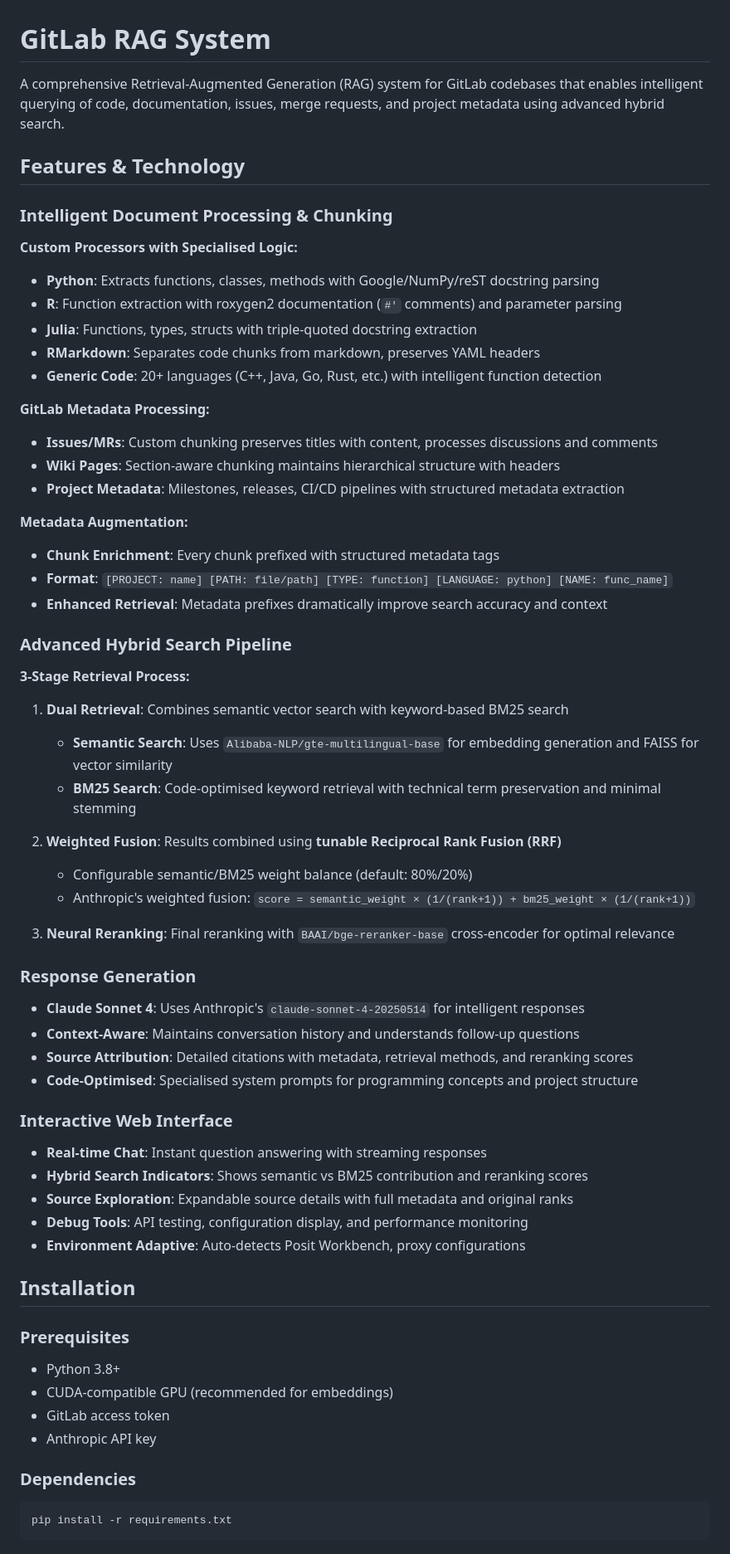
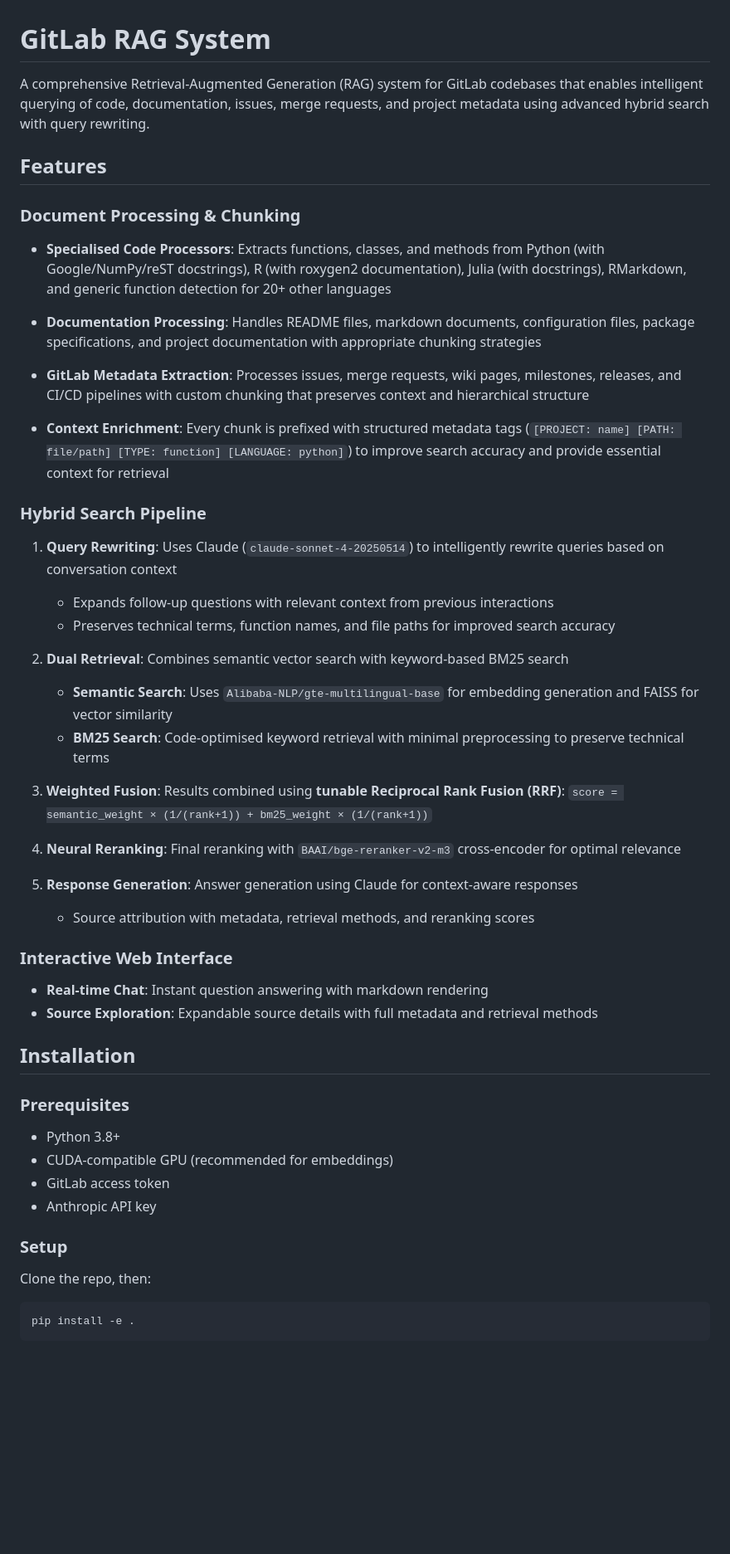
Before and after one commit to LouisP96/gitlab-hybrid-rag, a Markdown page: README.md, the part around one of its changes. Shown at 83% size. Rendered like a GitHub page; blank space fills up the shorter version.

````diff
--- a/README.md
+++ b/README.md
@@ -1,53 +1,39 @@
 # GitLab RAG System
 
-A comprehensive Retrieval-Augmented Generation (RAG) system for GitLab codebases that enables intelligent querying of code, documentation, issues, merge requests, and project metadata using advanced hybrid search.
+A comprehensive Retrieval-Augmented Generation (RAG) system for GitLab codebases that enables intelligent querying of code, documentation, issues, merge requests, and project metadata using advanced hybrid search with query rewriting.
 
-## Features & Technology
+## Features
 
-### **Intelligent Document Processing & Chunking**
+### **Document Processing & Chunking**
 
-**Custom Processors with Specialised Logic:**
-- **Python**: Extracts functions, classes, methods with Google/NumPy/reST docstring parsing
-- **R**: Function extraction with roxygen2 documentation (`#'` comments) and parameter parsing
-- **Julia**: Functions, types, structs with triple-quoted docstring extraction
-- **RMarkdown**: Separates code chunks from markdown, preserves YAML headers
-- **Generic Code**: 20+ languages (C++, Java, Go, Rust, etc.) with intelligent function detection
+- **Specialised Code Processors**: Extracts functions, classes, and methods from Python (with Google/NumPy/reST docstrings), R (with roxygen2 documentation), Julia (with docstrings), RMarkdown, and generic function detection for 20+ other languages
 
-**GitLab Metadata Processing:**
-- **Issues/MRs**: Custom chunking preserves titles with content, processes discussions and comments
-- **Wiki Pages**: Section-aware chunking maintains hierarchical structure with headers
-- **Project Metadata**: Milestones, releases, CI/CD pipelines with structured metadata extraction
+- **Documentation Processing**: Handles README files, markdown documents, configuration files, package specifications, and project documentation with appropriate chunking strategies
 
-**Metadata Augmentation:**
-- **Chunk Enrichment**: Every chunk prefixed with structured metadata tags
-- **Format**: `[PROJECT: name] [PATH: file/path] [TYPE: function] [LANGUAGE: python] [NAME: func_name]`
-- **Enhanced Retrieval**: Metadata prefixes dramatically improve search accuracy and context
+- **GitLab Metadata Extraction**: Processes issues, merge requests, wiki pages, milestones, releases, and CI/CD pipelines with custom chunking that preserves context and hierarchical structure
 
-### **Advanced Hybrid Search Pipeline**
+- **Context Enrichment**: Every chunk is prefixed with structured metadata tags (`[PROJECT: name] [PATH: file/path] [TYPE: function] [LANGUAGE: python]`) to improve search accuracy and provide essential context for retrieval
 
-**3-Stage Retrieval Process:**
-1. **Dual Retrieval**: Combines semantic vector search with keyword-based BM25 search
+### **Hybrid Search Pipeline**
+
+1. **Query Rewriting**: Uses Claude (`claude-sonnet-4-20250514`) to intelligently rewrite queries based on conversation context
+   - Expands follow-up questions with relevant context from previous interactions
+   - Preserves technical terms, function names, and file paths for improved search accuracy
+
+2. **Dual Retrieval**: Combines semantic vector search with keyword-based BM25 search
    - **Semantic Search**: Uses `Alibaba-NLP/gte-multilingual-base` for embedding generation and FAISS for vector similarity
-   - **BM25 Search**: Code-optimised keyword retrieval with technical term preservation and minimal stemming
+   - **BM25 Search**: Code-optimised keyword retrieval with minimal preprocessing to preserve technical terms
 
-2. **Weighted Fusion**: Results combined using **tunable Reciprocal Rank Fusion (RRF)**
-   - Configurable semantic/BM25 weight balance (default: 80%/20%)
-   - Anthropic's weighted fusion: `score = semantic_weight × (1/(rank+1)) + bm25_weight × (1/(rank+1))`
+3. **Weighted Fusion**: Results combined using **tunable Reciprocal Rank Fusion (RRF)**: `score = semantic_weight × (1/(rank+1)) + bm25_weight × (1/(rank+1))`
 
-3. **Neural Reranking**: Final reranking with `BAAI/bge-reranker-base` cross-encoder for optimal relevance
+4. **Neural Reranking**: Final reranking with `BAAI/bge-reranker-v2-m3` cross-encoder for optimal relevance
 
-### **Response Generation**
-- **Claude Sonnet 4**: Uses Anthropic's `claude-sonnet-4-20250514` for intelligent responses
-- **Context-Aware**: Maintains conversation history and understands follow-up questions
-- **Source Attribution**: Detailed citations with metadata, retrieval methods, and reranking scores
-- **Code-Optimised**: Specialised system prompts for programming concepts and project structure
+5. **Response Generation**: Answer generation using Claude for context-aware responses
+   - Source attribution with metadata, retrieval methods, and reranking scores
 
 ### **Interactive Web Interface**
-- **Real-time Chat**: Instant question answering with streaming responses
-- **Hybrid Search Indicators**: Shows semantic vs BM25 contribution and reranking scores
-- **Source Exploration**: Expandable source details with full metadata and original ranks
-- **Debug Tools**: API testing, configuration display, and performance monitoring
-- **Environment Adaptive**: Auto-detects Posit Workbench, proxy configurations
+- **Real-time Chat**: Instant question answering with markdown rendering
+- **Source Exploration**: Expandable source details with full metadata and retrieval methods
 
 ## Installation
 
@@ -57,8 +43,9 @@ A comprehensive Retrieval-Augmented Generation (RAG) system for GitLab codebases
 - GitLab access token
 - Anthropic API key
 
-### Dependencies
+### Setup
+Clone the repo, then:
 ```bash
-pip install -r requirements.txt
+pip install -e .
 ```
 
````
Also changed, not shown: other parts of README.md (+17 -16 lines).
